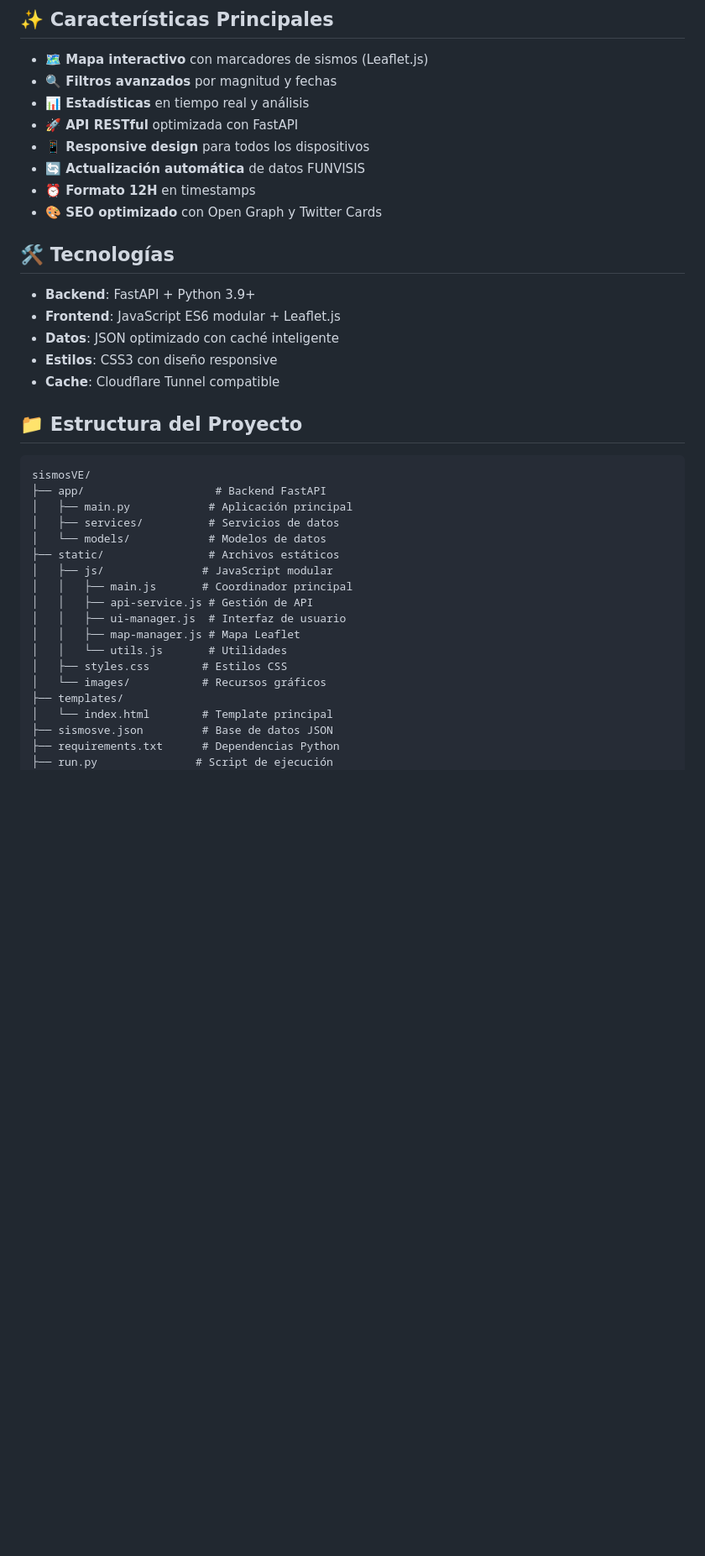
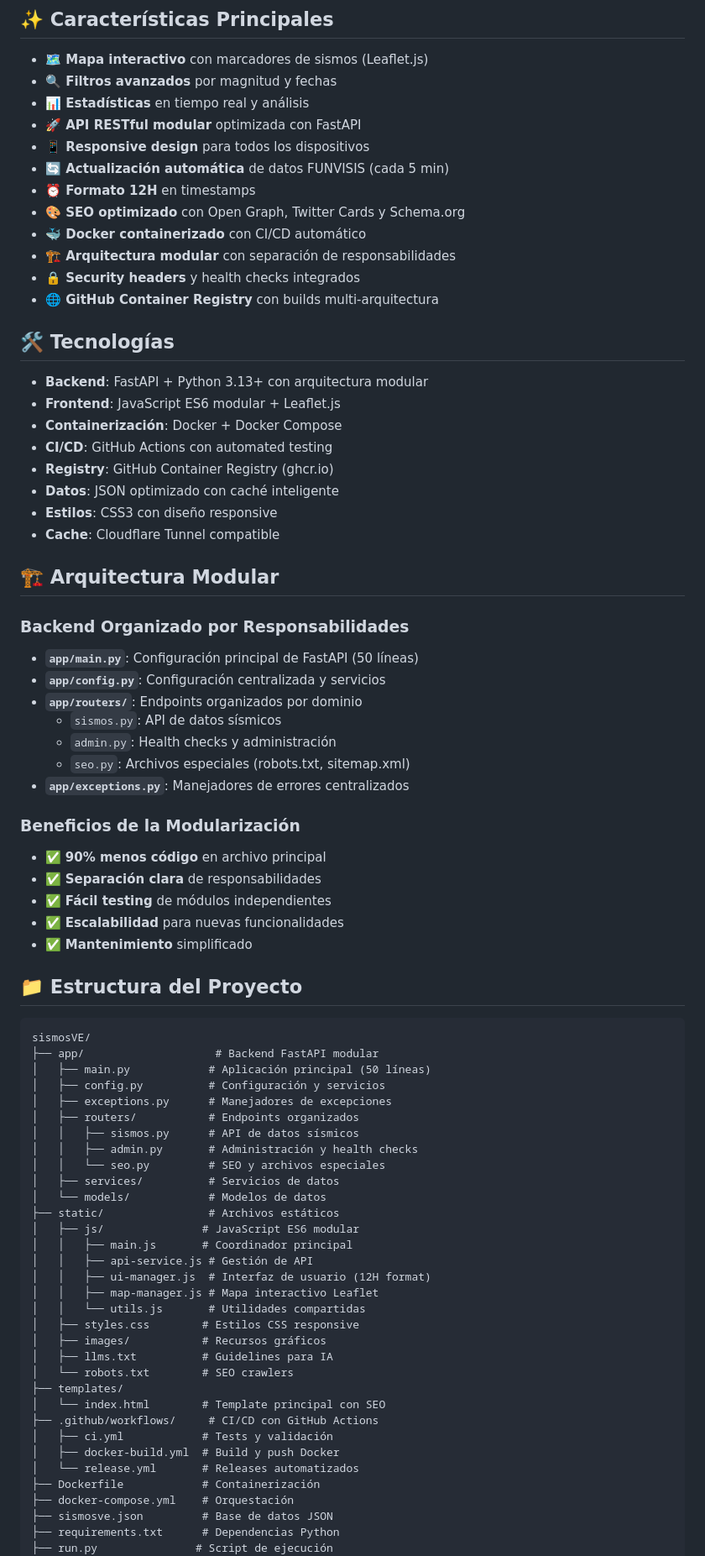
Before and after one commit to rafnixg/sismosve, a Markdown page: README.md, the part around one of its changes. Shown at 84% size. Rendered like a GitHub page; blank space fills up the shorter version.

````diff
--- a/README.md
+++ b/README.md
@@ -7,38 +7,77 @@ Aplicación web moderna para visualizar y monitorear sismos en Venezuela usando
 - **🗺️ Mapa interactivo** con marcadores de sismos (Leaflet.js)
 - **🔍 Filtros avanzados** por magnitud y fechas
 - **📊 Estadísticas** en tiempo real y análisis
-- **🚀 API RESTful** optimizada con FastAPI
+- **🚀 API RESTful modular** optimizada con FastAPI
 - **📱 Responsive design** para todos los dispositivos
-- **🔄 Actualización automática** de datos FUNVISIS
+- **🔄 Actualización automática** de datos FUNVISIS (cada 5 min)
 - **⏰ Formato 12H** en timestamps
-- **🎨 SEO optimizado** con Open Graph y Twitter Cards
+- **🎨 SEO optimizado** con Open Graph, Twitter Cards y Schema.org
+- **🐳 Docker containerizado** con CI/CD automático
+- **🏗️ Arquitectura modular** con separación de responsabilidades
+- **🔒 Security headers** y health checks integrados
+- **🌐 GitHub Container Registry** con builds multi-arquitectura
 
 ## 🛠️ Tecnologías
-- **Backend**: FastAPI + Python 3.9+
+- **Backend**: FastAPI + Python 3.13+ con arquitectura modular
 - **Frontend**: JavaScript ES6 modular + Leaflet.js
+- **Containerización**: Docker + Docker Compose
+- **CI/CD**: GitHub Actions con automated testing
+- **Registry**: GitHub Container Registry (ghcr.io)
 - **Datos**: JSON optimizado con caché inteligente
 - **Estilos**: CSS3 con diseño responsive
 - **Cache**: Cloudflare Tunnel compatible
+
+## 🏗️ Arquitectura Modular
+
+### Backend Organizado por Responsabilidades
+- **`app/main.py`**: Configuración principal de FastAPI (50 líneas)
+- **`app/config.py`**: Configuración centralizada y servicios
+- **`app/routers/`**: Endpoints organizados por dominio
+  - `sismos.py`: API de datos sísmicos
+  - `admin.py`: Health checks y administración
+  - `seo.py`: Archivos especiales (robots.txt, sitemap.xml)
+- **`app/exceptions.py`**: Manejadores de errores centralizados
+
+### Beneficios de la Modularización
+- ✅ **90% menos código** en archivo principal
+- ✅ **Separación clara** de responsabilidades
+- ✅ **Fácil testing** de módulos independientes
+- ✅ **Escalabilidad** para nuevas funcionalidades
+- ✅ **Mantenimiento** simplificado
 
 ## 📁 Estructura del Proyecto
 
 ```
 sismosVE/
-├── app/                    # Backend FastAPI
-│   ├── main.py            # Aplicación principal
+├── app/                    # Backend FastAPI modular
+│   ├── main.py            # Aplicación principal (50 líneas)
+│   ├── config.py          # Configuración y servicios
+│   ├── exceptions.py      # Manejadores de excepciones
+│   ├── routers/           # Endpoints organizados
+│   │   ├── sismos.py      # API de datos sísmicos
+│   │   ├── admin.py       # Administración y health checks
+│   │   └── seo.py         # SEO y archivos especiales
 │   ├── services/          # Servicios de datos
 │   └── models/            # Modelos de datos
 ├── static/                # Archivos estáticos
-│   ├── js/               # JavaScript modular
+│   ├── js/               # JavaScript ES6 modular
 │   │   ├── main.js       # Coordinador principal
 │   │   ├── api-service.js # Gestión de API
-│   │   ├── ui-manager.js  # Interfaz de usuario
-│   │   ├── map-manager.js # Mapa Leaflet
-│   │   └── utils.js       # Utilidades
-│   ├── styles.css        # Estilos CSS
-│   └── images/           # Recursos gráficos
+│   │   ├── ui-manager.js  # Interfaz de usuario (12H format)
+│   │   ├── map-manager.js # Mapa interactivo Leaflet
+│   │   └── utils.js       # Utilidades compartidas
+│   ├── styles.css        # Estilos CSS responsive
+│   ├── images/           # Recursos gráficos
+│   ├── llms.txt          # Guidelines para IA
+│   └── robots.txt        # SEO crawlers
 ├── templates/
-│   └── index.html        # Template principal
+│   └── index.html        # Template principal con SEO
+├── .github/workflows/     # CI/CD con GitHub Actions
+│   ├── ci.yml            # Tests y validación
+│   ├── docker-build.yml  # Build y push Docker
+│   └── release.yml       # Releases automatizados
+├── Dockerfile            # Containerización
+├── docker-compose.yml    # Orquestación
 ├── sismosve.json         # Base de datos JSON
 ├── requirements.txt      # Dependencias Python
 ├── run.py               # Script de ejecución
````
Also changed, not shown: other parts of README.md (+116 -21 lines).
